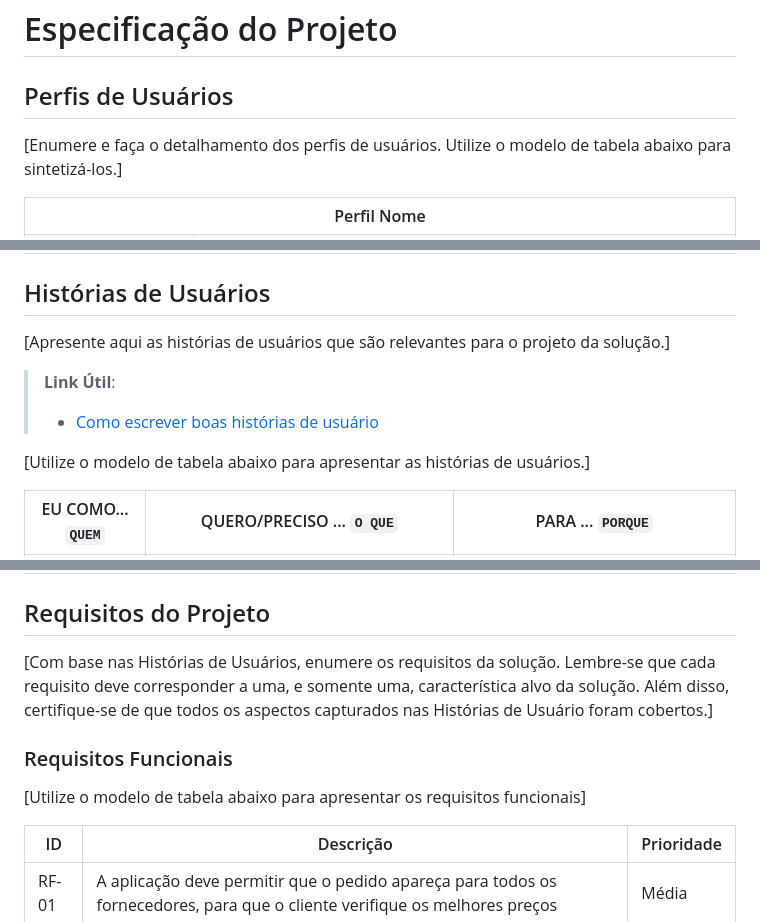
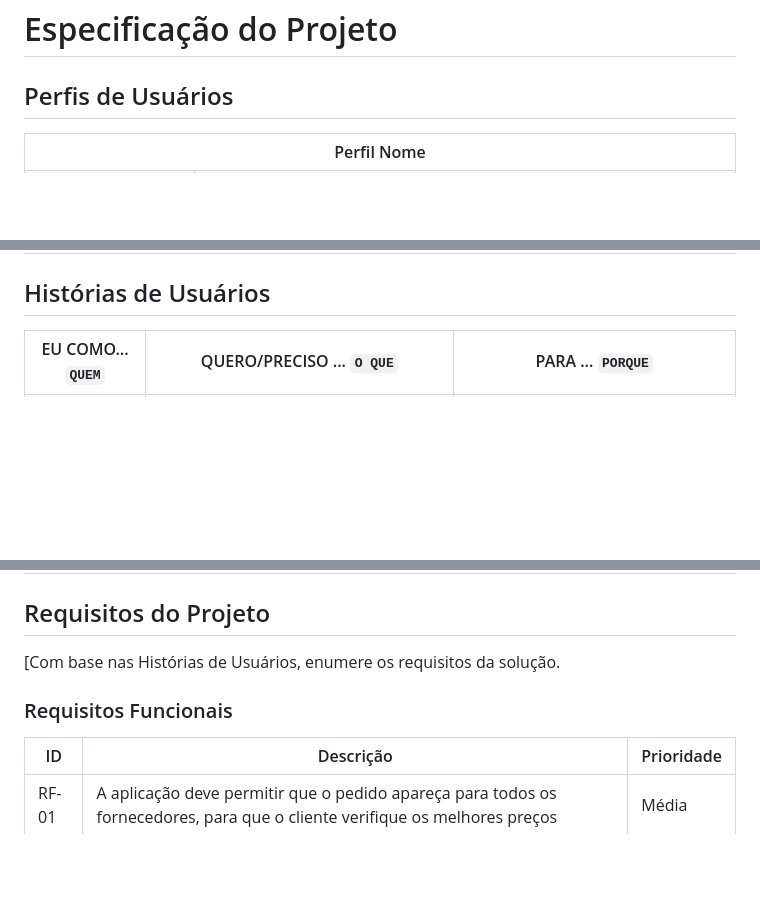
Before and after one commit to ICEI-PUC-Minas-PMV-ADS/pmv-ads-2024-1-e1-proj-web-t3-equipe05-mercado-fornecedor, a Markdown page: documentos/02-Especificação do Projeto.md, 3 parts joined by grey strips. Drawn GitHub-style; blank space fills up the shorter version.

```diff
--- a/documentos/02-Especificação do Projeto.md
+++ b/documentos/02-Especificação do Projeto.md
@@ -2,7 +2,6 @@
 
 ## Perfis de Usuários
 
-[Enumere e faça o detalhamento dos perfis de usuários. Utilize o modelo de tabela abaixo para sintetizá-los.]
 
 <table>
 <tbody>
@@ -42,12 +41,8 @@
 
 ## Histórias de Usuários
 
-[Apresente aqui as histórias de usuários que são relevantes para o projeto da solução.]
 
-> **Link Útil**:
-> - [Como escrever boas histórias de usuário](https://medium.com/vertice/como-escrever-boas-users-stories-hist%C3%B3rias-de-usu%C3%A1rios-b29c75043fac)
 
-[Utilize o modelo de tabela abaixo para apresentar as histórias de usuários.]
 
 |EU COMO... `QUEM`   | QUERO/PRECISO ... `O QUE` |PARA ... `PORQUE`                 |
 |--------------------|---------------------------|----------------------------------|
@@ -61,11 +56,10 @@
 
 ## Requisitos do Projeto
 
-[Com base nas Histórias de Usuários, enumere os requisitos da solução. Lembre-se que cada requisito deve corresponder a uma, e somente uma, característica alvo da solução. Além disso, certifique-se de que todos os aspectos capturados nas Histórias de Usuário foram cobertos.]
+[Com base nas Histórias de Usuários, enumere os requisitos da solução.
 
 ### Requisitos Funcionais
 
-[Utilize o modelo de tabela abaixo para apresentar os requisitos funcionais]
 
 |ID    | Descrição                | Prioridade |
 |-------|---------------------------------|----|
```
Also changed, not shown: other parts of documentos/02-Especificação do Projeto.md (+1 -1 lines).
